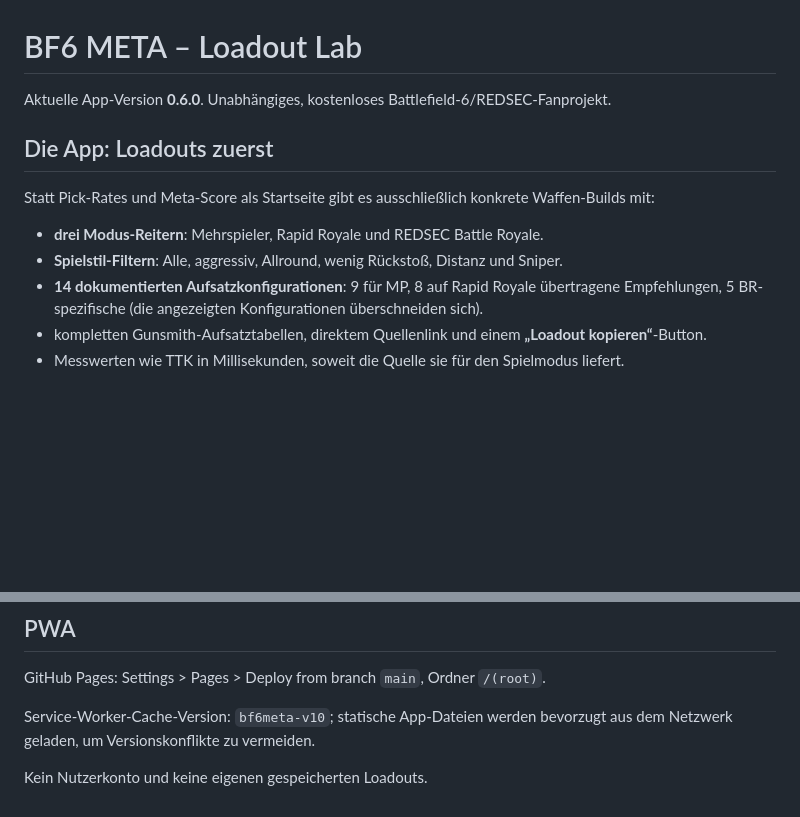
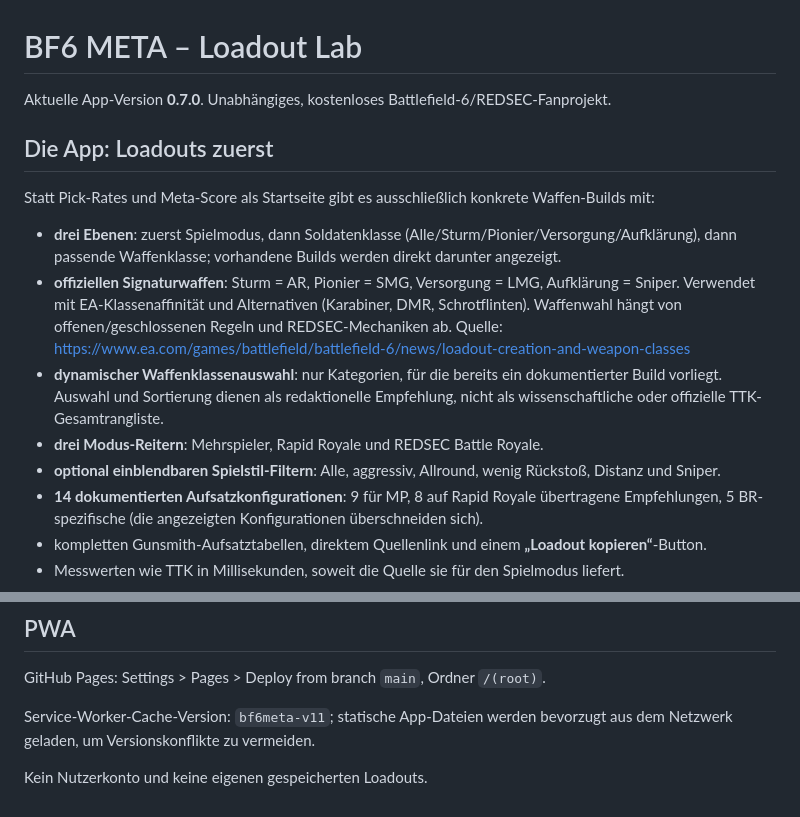
Before and after one commit to basti92bot/BF6---META-, a Markdown page: README.md, 2 parts joined by grey strips. Rendered like a GitHub page; blank space fills up the shorter version.

Commit message:
docs: game mode, soldier class, weapon category navigation

```diff
--- a/README.md
+++ b/README.md
@@ -1,12 +1,15 @@
 # BF6 META – Loadout Lab
 
-Aktuelle App-Version **0.6.0**. Unabhängiges, kostenloses Battlefield-6/REDSEC-Fanprojekt.
+Aktuelle App-Version **0.7.0**. Unabhängiges, kostenloses Battlefield-6/REDSEC-Fanprojekt.
 
 ## Die App: Loadouts zuerst
 
 Statt Pick-Rates und Meta-Score als Startseite gibt es ausschließlich konkrete Waffen-Builds mit:
+- **drei Ebenen**: zuerst Spielmodus, dann Soldatenklasse (Alle/Sturm/Pionier/Versorgung/Aufklärung), dann passende Waffenklasse; vorhandene Builds werden direkt darunter angezeigt.
+- **offiziellen Signaturwaffen**: Sturm = AR, Pionier = SMG, Versorgung = LMG, Aufklärung = Sniper. Verwendet mit EA-Klassenaffinität und Alternativen (Karabiner, DMR, Schrotflinten). Waffenwahl hängt von offenen/geschlossenen Regeln und REDSEC-Mechaniken ab. Quelle: https://www.ea.com/games/battlefield/battlefield-6/news/loadout-creation-and-weapon-classes
+- **dynamischer Waffenklassenauswahl**: nur Kategorien, für die bereits ein dokumentierter Build vorliegt. Auswahl und Sortierung dienen als redaktionelle Empfehlung, nicht als wissenschaftliche oder offizielle TTK-Gesamtrangliste.
 - **drei Modus-Reitern**: Mehrspieler, Rapid Royale und REDSEC Battle Royale.
-- **Spielstil-Filtern**: Alle, aggressiv, Allround, wenig Rückstoß, Distanz und Sniper.
+- **optional einblendbaren Spielstil-Filtern**: Alle, aggressiv, Allround, wenig Rückstoß, Distanz und Sniper.
 - **14 dokumentierten Aufsatzkonfigurationen**: 9 für MP, 8 auf Rapid Royale übertragene Empfehlungen, 5 BR-spezifische (die angezeigten Konfigurationen überschneiden sich).
 - kompletten Gunsmith-Aufsatztabellen, direktem Quellenlink und einem **„Loadout kopieren“**-Button.
 - Messwerten wie TTK in Millisekunden, soweit die Quelle sie für den Spielmodus liefert.
@@ -46,6 +49,6 @@ Neue Balance-Patches können TTK-Daten oder Build-Empfehlungen ungültig machen.
 
 GitHub Pages: Settings > Pages > Deploy from branch `main`, Ordner `/(root)`.
 
-Service-Worker-Cache-Version: `bf6meta-v10`; statische App-Dateien werden bevorzugt aus dem Netzwerk geladen, um Versionskonflikte zu vermeiden.
+Service-Worker-Cache-Version: `bf6meta-v11`; statische App-Dateien werden bevorzugt aus dem Netzwerk geladen, um Versionskonflikte zu vermeiden.
 
 Kein Nutzerkonto und keine eigenen gespeicherten Loadouts.
```
